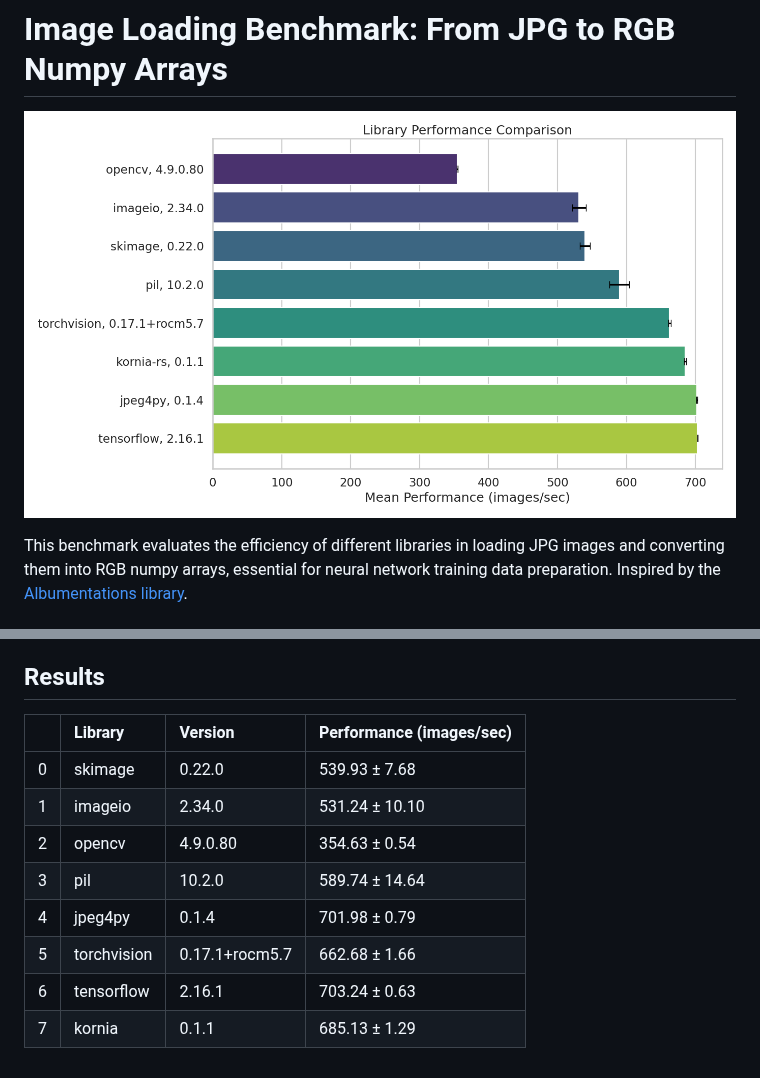
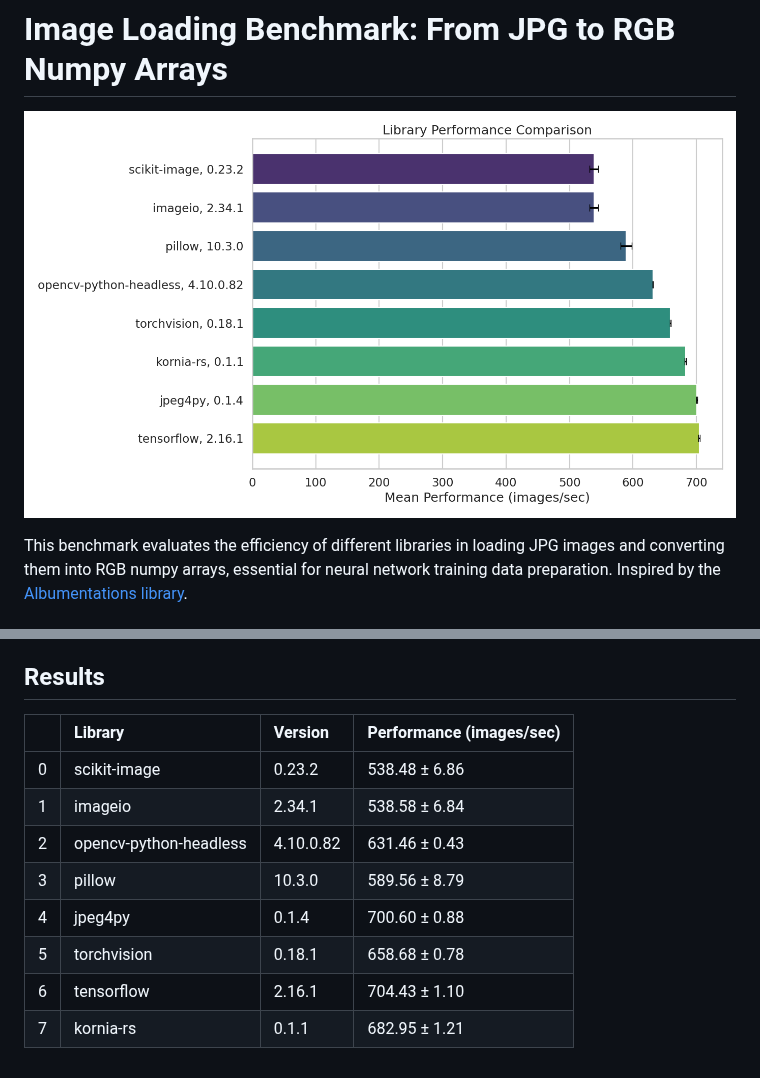
Before and after one commit to ternaus/imread_benchmark, a Markdown page: README.md, 2 parts joined by grey strips. Drawn GitHub-style; pictures changed too: images/2024-06-05.png (added).

Commit message:
Update benchmark (#17)
* Updated benchmark

* Updated pre-commit

* disabled some ruff rules

* disabled some ruff rules

```diff
--- a/README.md
+++ b/README.md
@@ -3,7 +3,7 @@
 
 # Image Loading Benchmark: From JPG to RGB Numpy Arrays
 
-![Benchmark-2024-03-11](images/2024-03-11.png)
+![Benchmark-2024-06-05](images/2024-06-05.png)
 
 This benchmark evaluates the efficiency of different libraries in loading JPG images and converting them into RGB numpy arrays, essential for neural network training data preparation. Inspired by the [Albumentations library](https://github.com/albumentations-team/albumentations/).
 
@@ -89,13 +89,13 @@ Extra options:
 
 ## Results
 
-|    | Library     | Version        | Performance (images/sec)   |
-|---:|:------------|:---------------|:---------------------------|
-|  0 | skimage     | 0.22.0         | 539.93 ± 7.68              |
-|  1 | imageio     | 2.34.0         | 531.24 ± 10.10             |
-|  2 | opencv      | 4.9.0.80       | 354.63 ± 0.54              |
-|  3 | pil         | 10.2.0         | 589.74 ± 14.64             |
-|  4 | jpeg4py     | 0.1.4          | 701.98 ± 0.79              |
-|  5 | torchvision | 0.17.1+rocm5.7 | 662.68 ± 1.66              |
-|  6 | tensorflow  | 2.16.1         | 703.24 ± 0.63              |
-|  7 | kornia      | 0.1.1          | 685.13 ± 1.29              |
+|    | Library                | Version   | Performance (images/sec)   |
+|---:|:-----------------------|:----------|:---------------------------|
+|  0 | scikit-image           | 0.23.2    | 538.48 ± 6.86              |
+|  1 | imageio                | 2.34.1    | 538.58 ± 6.84              |
+|  2 | opencv-python-headless | 4.10.0.82 | 631.46 ± 0.43              |
+|  3 | pillow                 | 10.3.0    | 589.56 ± 8.79              |
+|  4 | jpeg4py                | 0.1.4     | 700.60 ± 0.88              |
+|  5 | torchvision            | 0.18.1    | 658.68 ± 0.78              |
+|  6 | tensorflow             | 2.16.1    | 704.43 ± 1.10              |
+|  7 | kornia-rs              | 0.1.1     | 682.95 ± 1.21              |
```
Also changed, not shown: 4 other files.
